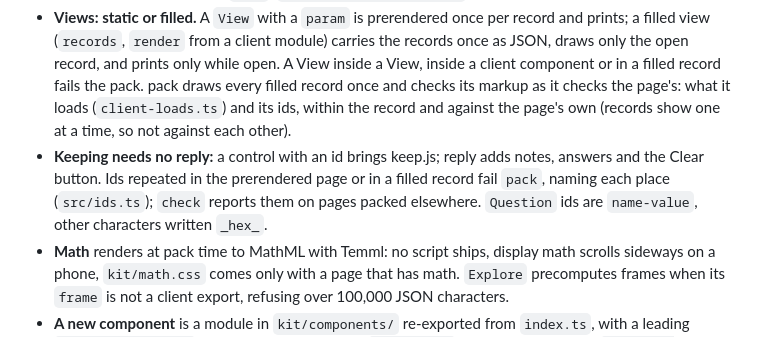
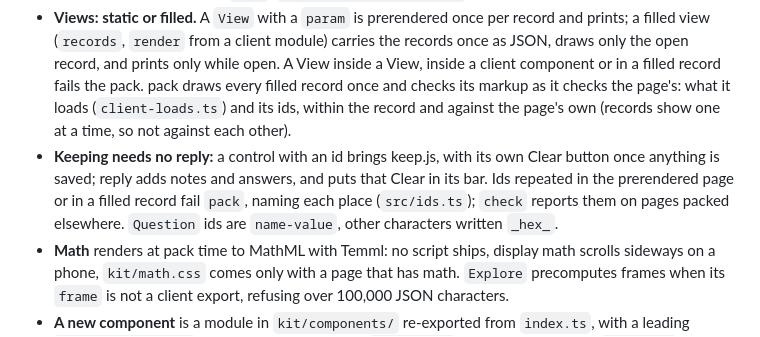
Before and after one commit to barisgit/explainer-skill, a Markdown page: AGENTS.md, the part around the change. Rendered like a GitHub page.

Commit message:
docs: Clear comes with keep, not only with a reply

```diff
--- a/AGENTS.md
+++ b/AGENTS.md
@@ -96,7 +96,7 @@ The kit scripts are TypeScript sources. Authors never name them: `src/mdx/kit-sc
 - **Kit scripts follow the markup.** `src/mdx/kit-scripts.ts` is one table of the markup each script reads, matched over the prerendered HTML and over the client bundle, so a component's code brings what it can render and tree shaking keeps unused components out (a Plot-only page carries no ECharts). A new component needs a row only for an attribute or global no script read before; `kit` sizes each component by the same table. Markup built from computed names is not found.
 - **Imports** `preact`, `preact/hooks`, `preact/jsx-runtime` and `kit` resolve to vendored files, so the skill runs as copied. An imported `.mdx` file is a fragment without the layout. An imported image or font is its `data:` URL, and any other imported file fails `pack`, so client code carries what it shows; the HTML pass sees only the prerendered page, so a file path written in client code, an island's props or a filled record's markup fails `pack` (`src/mdx/client-loads.ts` states what it finds).
 - **Views: static or filled.** A `View` with a `param` is prerendered once per record and prints; a filled view (`records`, `render` from a client module) carries the records once as JSON, draws only the open record, and prints only while open. A View inside a View, inside a client component or in a filled record fails the pack. pack draws every filled record once and checks its markup as it checks the page's: what it loads (`client-loads.ts`) and its ids, within the record and against the page's own (records show one at a time, so not against each other).
-- **Keeping needs no reply:** a control with an id brings keep.js; reply adds notes, answers and the Clear button. Ids repeated in the prerendered page or in a filled record fail `pack`, naming each place (`src/ids.ts`); `check` reports them on pages packed elsewhere. `Question` ids are `name-value`, other characters written `_hex_`.
+- **Keeping needs no reply:** a control with an id brings keep.js, with its own Clear button once anything is saved; reply adds notes and answers, and puts that Clear in its bar. Ids repeated in the prerendered page or in a filled record fail `pack`, naming each place (`src/ids.ts`); `check` reports them on pages packed elsewhere. `Question` ids are `name-value`, other characters written `_hex_`.
 - **Math** renders at pack time to MathML with Temml: no script ships, display math scrolls sideways on a phone, `kit/math.css` comes only with a page that has math. `Explore` precomputes frames when its `frame` is not a client export, refusing over 100,000 JSON characters.
 - **A new component** is a module in `kit/components/` re-exported from `index.ts`, with a leading `Name: description` comment (the listing line; `kit <Name>` prints the comment). `test/mdx-islands.test.ts` fails for an export without a use in `COMPONENT_USES`, and for one whose later render brings fewer scripts than its static render. `test/fixtures/mdx-all/` should use it.
 
```
Also changed, not shown: README.md (+1 -1 lines).
